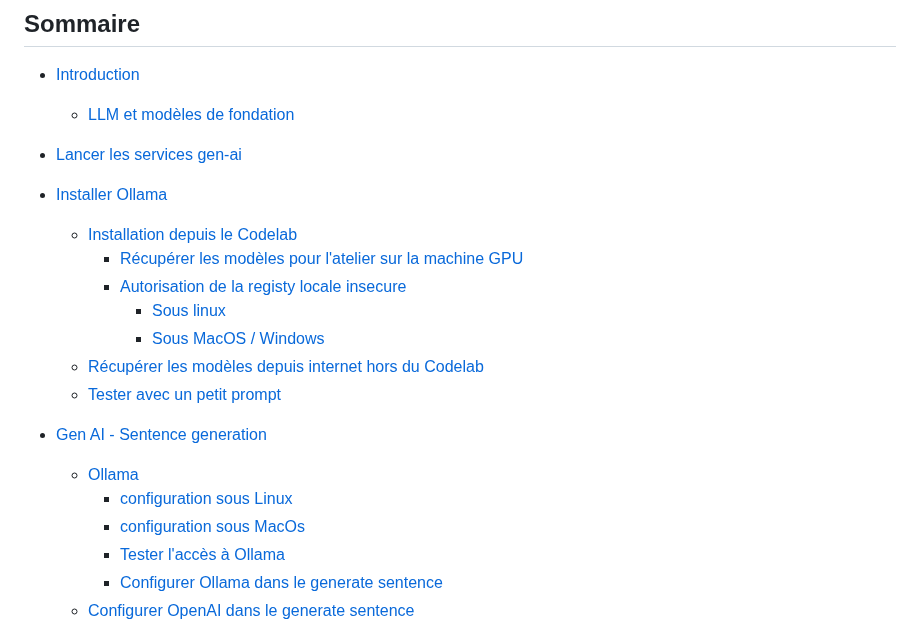
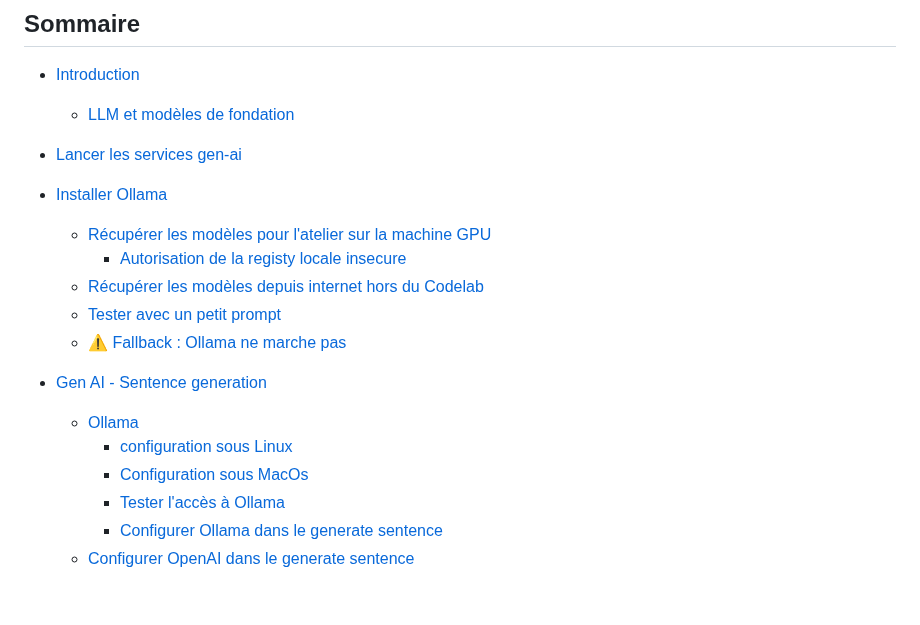
Before and after one commit to pi-2r/devoxxfr2025-tock-studio-IA-Gen, a Markdown page: step_3.md, the part around the change. Rendered like a GitHub page; blank space fills up the shorter version.

Commit message:
update: improve formatting and structure in step_3.md

```diff
--- a/step_3.md
+++ b/step_3.md
@@ -17,20 +17,19 @@ Objectifs:
 
 - [Lancer les services gen-ai](#lancer-les-services-gen-ai)
 
+
 - [Installer Ollama](#installer-ollama)
-  - [Installation depuis le Codelab](#installation-depuis-le-codelab)
-    - [Récupérer les modèles pour l'atelier sur la machine GPU](#récupérer-les-modèles-pour-latelier-sur-la-machine-gpu)
+  - [Récupérer les modèles pour l'atelier sur la machine GPU](#récupérer-les-modèles-pour-latelier-sur-la-machine-gpu)
     - [Autorisation de la registy locale insecure](#autorisation-de-la-registry-locale-insecure)
-      - [Sous linux](#sous-linux)
-      - [Sous MacOS / Windows](#sous-macos--windows)
   - [Récupérer les modèles depuis internet hors du Codelab](#récupérer-les-modèles-depuis-internet-hors-du-codelab)
   - [Tester avec un petit prompt](#tester-avec-un-petit-prompt)
+  - [⚠️ Fallback : Ollama ne marche pas](#-fallback--ollama-ne-marche-pas)
 
 
 - [Gen AI - Sentence generation](#gen-ai---sentence-generation)
   - [Ollama](#Ollama)
       - [configuration sous Linux](#configuration-sous-linux)
-      - [configuration sous MacOs](#configuration-sous-macos)
+      - [Configuration sous MacOs](#configuration-sous-macos)
       - [Tester l'accès à Ollama](#tester-laccès-à-ollama)
       - [Configurer Ollama dans le generate sentence](#configurer-ollama-dans-le-generate-sentence)
   - [Configurer OpenAI dans le generate sentence](#configurer-openai-dans-le-generate-sentence)
```
